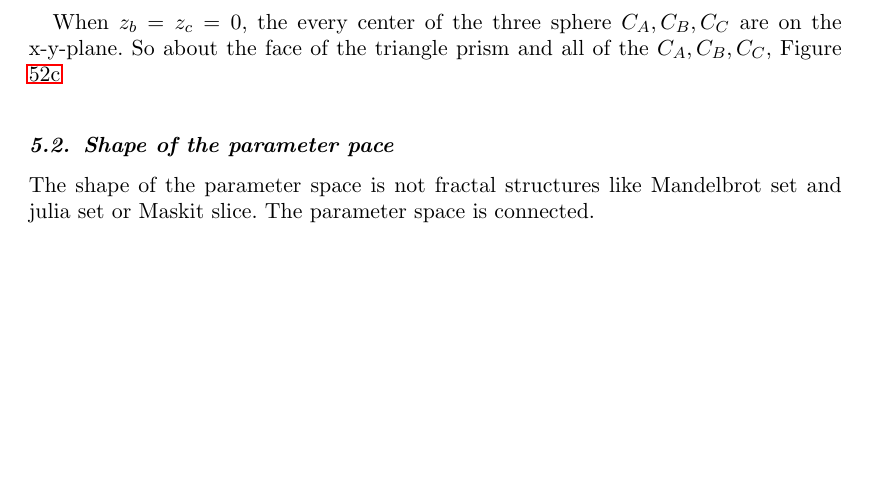
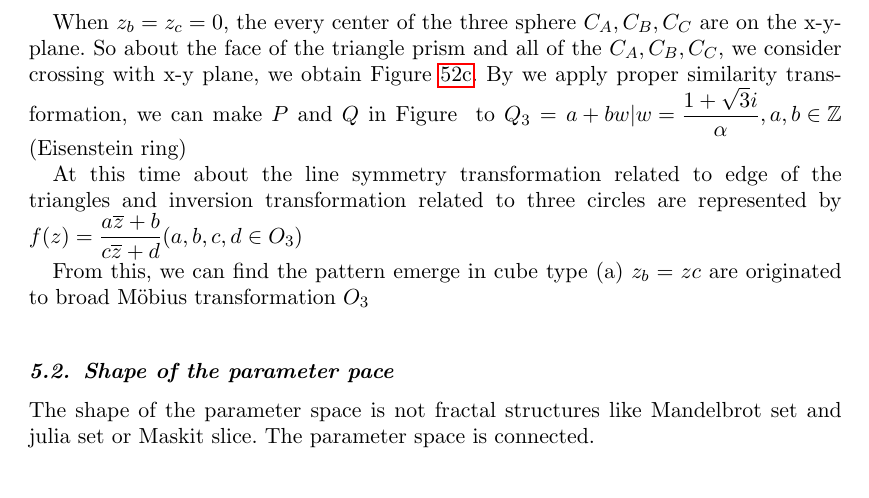
Before and after one commit to soma-arc/ExperimentalMathematics, a LaTeX document (src/main.tex): part of page 27 of 30, cut so that both start at the same text, the shorter picture padded with empty space. Compiled offline with pdfLaTeX.

Commit message:
Write about plane

```diff
--- a/src/main.tex
+++ b/src/main.tex
@@ -2176,7 +2176,20 @@ patterns.
 
 When $z_b = z_c = 0$, the every center of the three sphere $C_A, C_B, C_C$
 are on the x-y-plane. So about the face of the triangle prism and all of the
-$C_A, C_B, C_C$, Figure \ref{}
+$C_A, C_B, C_C$, we consider crossing with x-y plane, we obtain Figure
+\ref{}.
+By we apply proper similarity transformation, we can make $P$ and $Q$ in
+Figure {} to
+$Q_3 = { a+bw | w=\dfrac{1 + \sqrt{3}i}{\alpha}, a, b \in \mathbb{Z}}$
+(Eisenstein ring)
+
+At this time about the line symmetry transformation related to edge of
+the triangles and inversion transformation related to three circles
+are represented by
+$f(z) = \dfrac{a\overline{z} + b}{c\overline{z}+ d} (a, b, c, d \in O_3)$
+
+From this, we can find the pattern emerge in cube type (a) $z_b = zc$
+are originated to broad M\"obius transformation $O_3$
 
 
 
```
